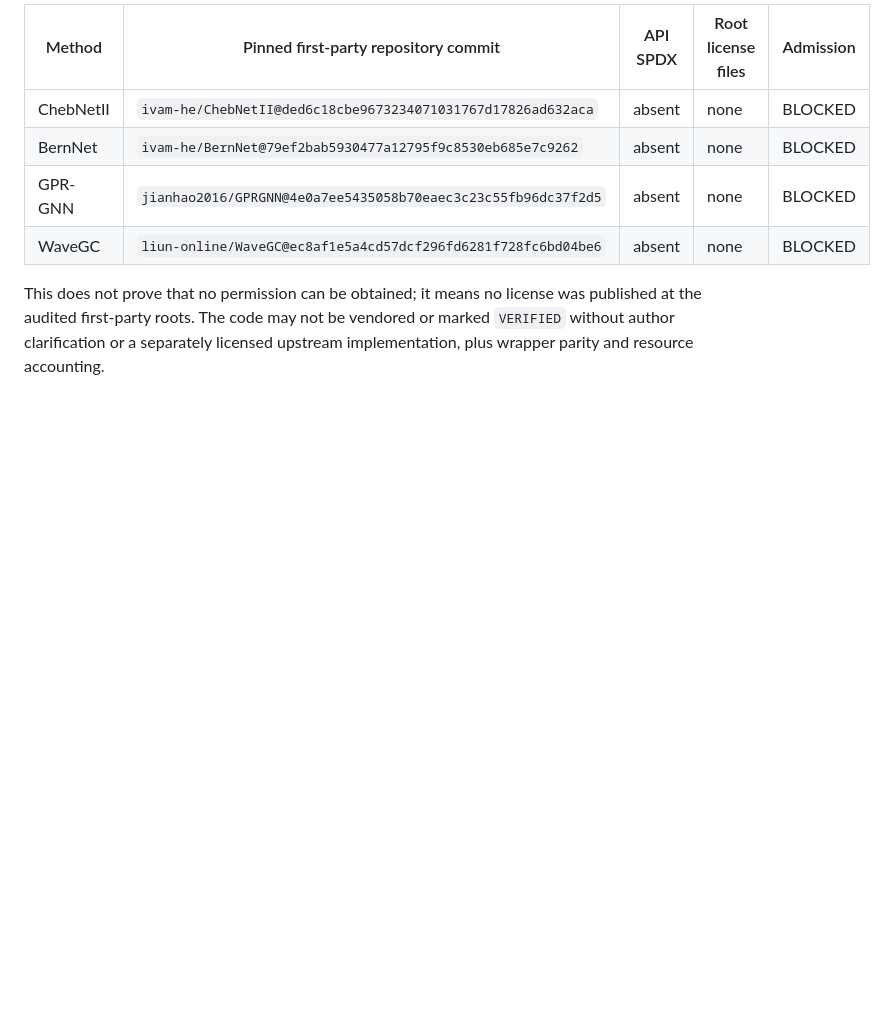
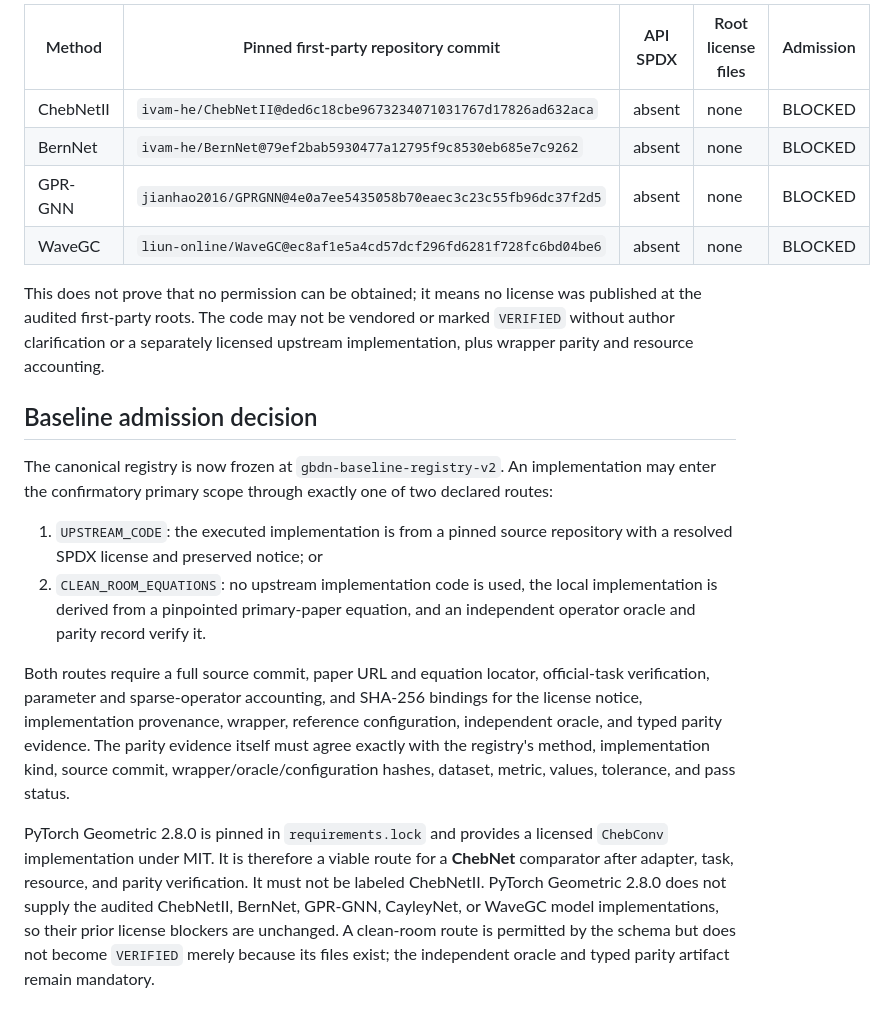
Before and after one commit to lorenzosimone25/GBDN, a Markdown page: results_submission/reports/dataset_and_baseline_identity_audit.md, the part around the change. Drawn GitHub-style; blank space fills up the shorter version.

Commit message:
research(audit): record gate rejection and baseline policy

```diff
--- a/results_submission/reports/dataset_and_baseline_identity_audit.md
+++ b/results_submission/reports/dataset_and_baseline_identity_audit.md
@@ -77,3 +77,33 @@ This does not prove that no permission can be obtained; it means no license was
 published at the audited first-party roots. The code may not be vendored or
 marked `VERIFIED` without author clarification or a separately licensed
 upstream implementation, plus wrapper parity and resource accounting.
+
+## Baseline admission decision
+
+The canonical registry is now frozen at `gbdn-baseline-registry-v2`. An
+implementation may enter the confirmatory primary scope through exactly one
+of two declared routes:
+
+1. `UPSTREAM_CODE`: the executed implementation is from a pinned source
+   repository with a resolved SPDX license and preserved notice; or
+2. `CLEAN_ROOM_EQUATIONS`: no upstream implementation code is used, the local
+   implementation is derived from a pinpointed primary-paper equation, and an
+   independent operator oracle and parity record verify it.
+
+Both routes require a full source commit, paper URL and equation locator,
+official-task verification, parameter and sparse-operator accounting, and
+SHA-256 bindings for the license notice, implementation provenance, wrapper,
+reference configuration, independent oracle, and typed parity evidence. The
+parity evidence itself must agree exactly with the registry's method,
+implementation kind, source commit, wrapper/oracle/configuration hashes,
+dataset, metric, values, tolerance, and pass status.
+
+PyTorch Geometric 2.8.0 is pinned in `requirements.lock` and provides a
+licensed `ChebConv` implementation under MIT. It is therefore a viable route
+for a **ChebNet** comparator after adapter, task, resource, and parity
+verification. It must not be labeled ChebNetII. PyTorch Geometric 2.8.0 does
+not supply the audited ChebNetII, BernNet, GPR-GNN, CayleyNet, or WaveGC model
+implementations, so their prior license blockers are unchanged. A clean-room
+route is permitted by the schema but does not become `VERIFIED` merely because
+its files exist; the independent oracle and typed parity artifact remain
+mandatory.
```
Also changed, not shown: results_submission/reports/official_heterophily_protocol_manifest.md (+1 -1 lines), sub_plans/09_EXECUTION_BOARD.md (+4 -1 lines).
